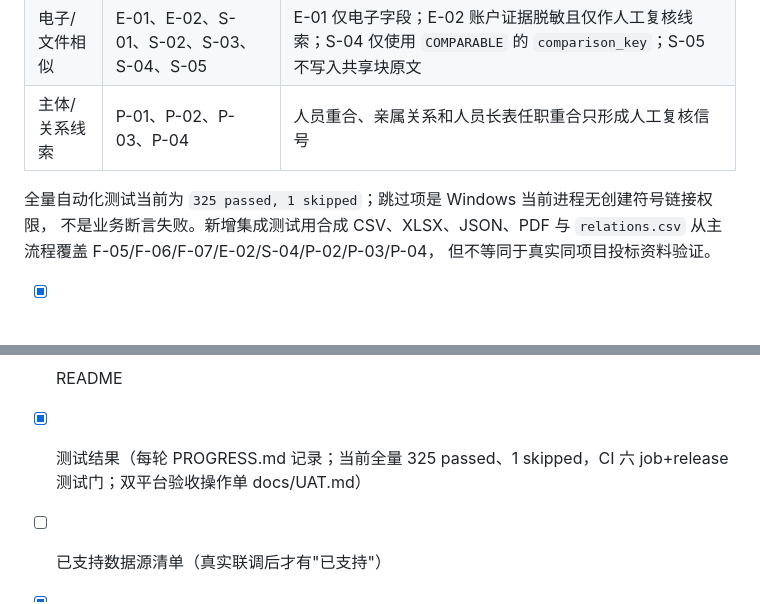
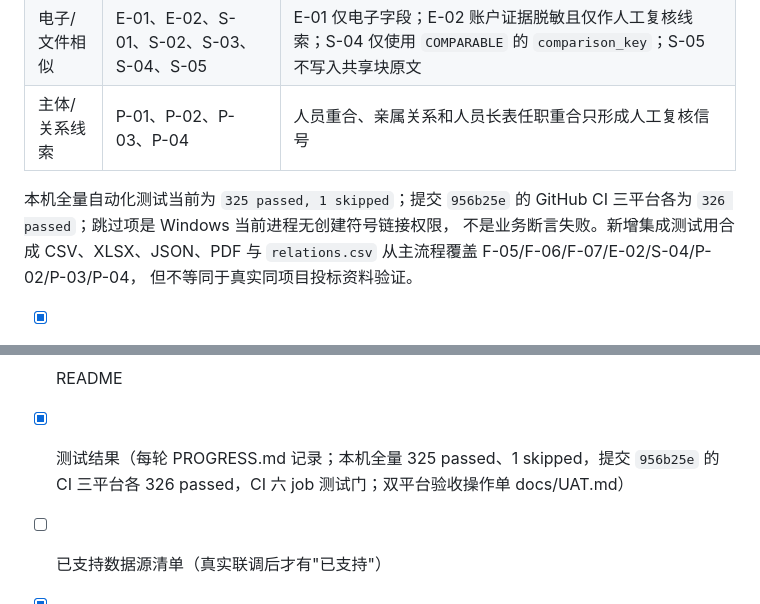
Before and after one commit to fahaxiki67/bidder-qualification-checker, a Markdown page: docs/ACCEPTANCE.md, 2 parts joined by grey strips. GitHub-like rendering.

```diff
--- a/docs/ACCEPTANCE.md
+++ b/docs/ACCEPTANCE.md
@@ -60,7 +60,7 @@
 | 电子/文件相似 | E-01、E-02、S-01、S-02、S-03、S-04、S-05 | E-01 仅电子字段；E-02 账户证据脱敏且仅作人工复核线索；S-04 仅使用 `COMPARABLE` 的 `comparison_key`；S-05 不写入共享块原文 |
 | 主体/关系线索 | P-01、P-02、P-03、P-04 | 人员重合、亲属关系和人员长表任职重合只形成人工复核信号 |
 
-全量自动化测试当前为 `325 passed, 1 skipped`；跳过项是 Windows 当前进程无创建符号链接权限，
+本机全量自动化测试当前为 `325 passed, 1 skipped`；提交 `956b25e` 的 GitHub CI 三平台各为 `326 passed`；跳过项是 Windows 当前进程无创建符号链接权限，
 不是业务断言失败。新增集成测试用合成 CSV、XLSX、JSON、PDF 与 `relations.csv` 从主流程覆盖 F-05/F-06/F-07/E-02/S-04/P-02/P-03/P-04，
 但不等同于真实同项目投标资料验证。
 
@@ -68,7 +68,7 @@
 - [x] Windows 安装包（P8：CI package-windows；v0.9.0 Release 已挂载便携 zip）
 - [x] macOS 构建包（P9：CI arm64 zip=bqc+.command 启动脚本；本机实测+CI 产物复验）
 - [x] README
-- [x] 测试结果（每轮 PROGRESS.md 记录；当前全量 325 passed、1 skipped，CI 六 job+release 测试门；双平台验收操作单 docs/UAT.md）
+- [x] 测试结果（每轮 PROGRESS.md 记录；本机全量 325 passed、1 skipped，提交 `956b25e` 的 CI 三平台各 326 passed，CI 六 job 测试门；双平台验收操作单 docs/UAT.md）
 - [ ] 已支持数据源清单（真实联调后才有"已支持"）
 - [x] 未支持数据源清单（即上表）
 - [x] 地区插件开发说明（docs/PLUGINS.md）
```
Also changed, not shown: docs/PROGRESS.md (+1 -1 lines), docs/SUMMARY.md (+1 -2 lines).
